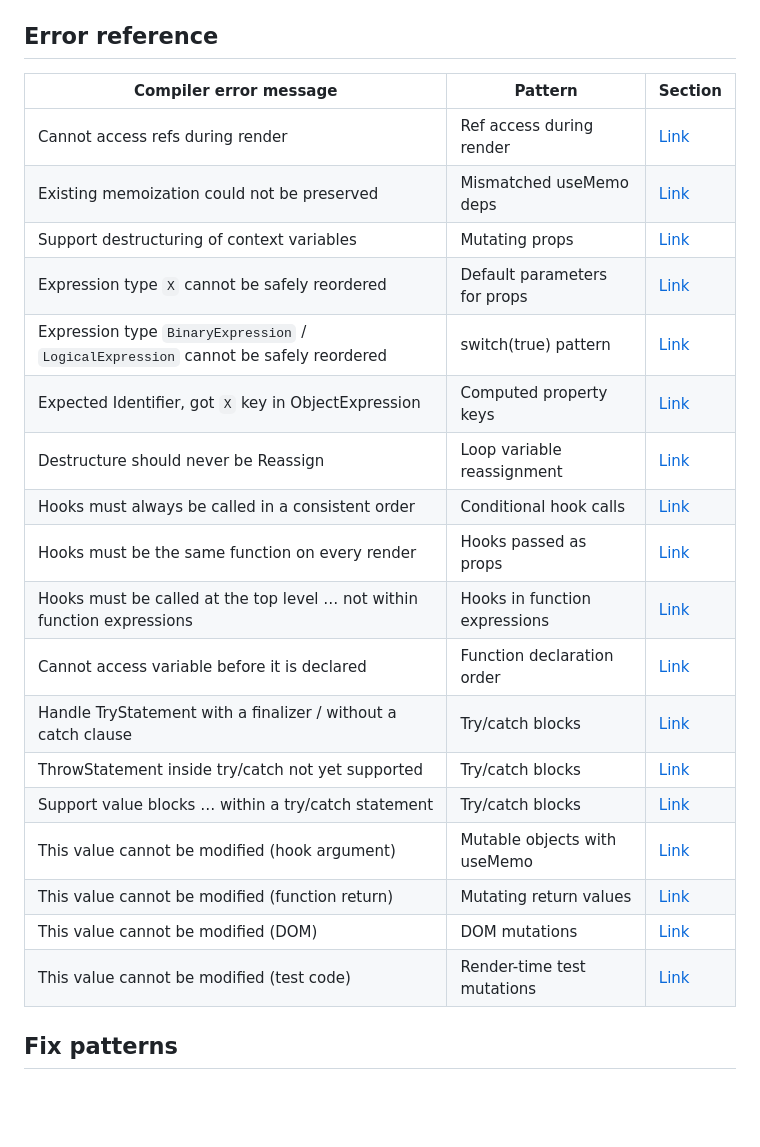
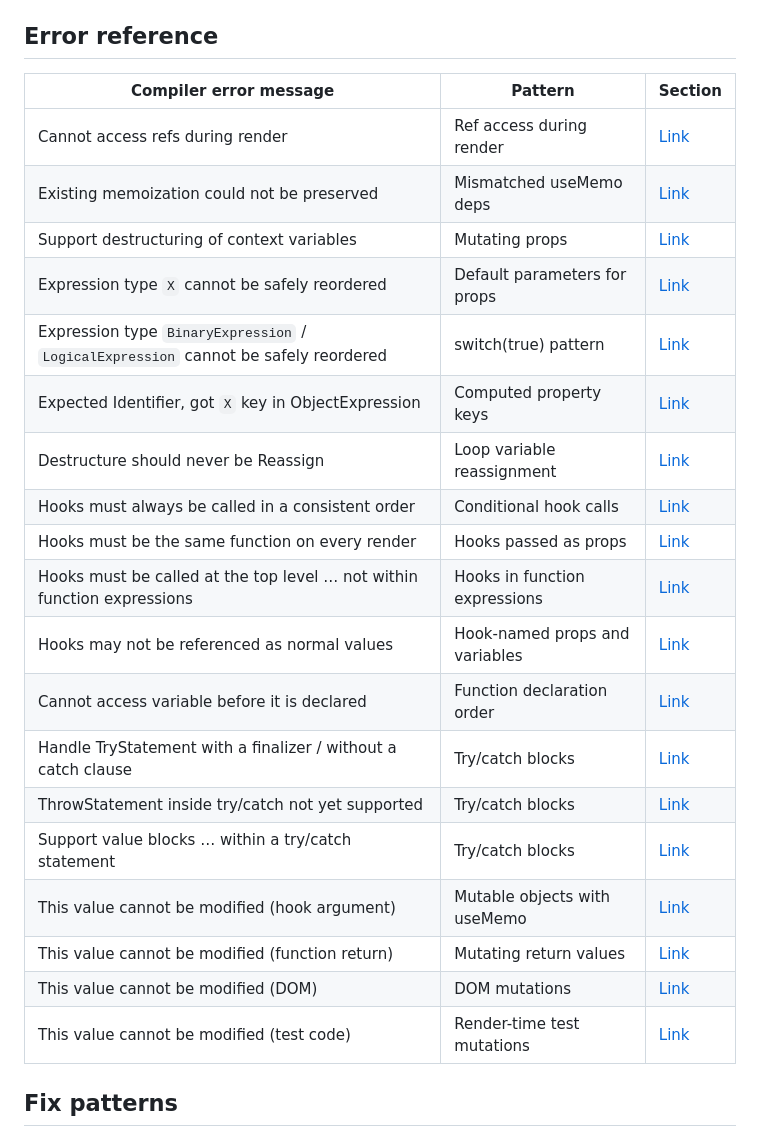
Before and after one commit to Doist/typist, a Markdown page: docs/react-guidelines/react-compiler.md, the part around one of its changes. Rendered like a GitHub page; blank space fills up the shorter version.

```diff
--- a/docs/react-guidelines/react-compiler.md
+++ b/docs/react-guidelines/react-compiler.md
@@ -108,26 +108,27 @@ Once all violations in a file are fixed, the file's entry will be removed from `
 
 ## Error reference
 
-| Compiler error message                                                              | Pattern                       | Section                                          |
-| ----------------------------------------------------------------------------------- | ----------------------------- | ------------------------------------------------ |
-| Cannot access refs during render                                                    | Ref access during render      | [Link](#ref-access-during-render)                |
-| Existing memoization could not be preserved                                         | Mismatched useMemo deps       | [Link](#mismatched-usememo-dependencies)         |
-| Support destructuring of context variables                                          | Mutating props                | [Link](#mutating-props)                          |
-| Expression type `X` cannot be safely reordered                                      | Default parameters for props  | [Link](#default-parameters-for-props)            |
-| Expression type `BinaryExpression` / `LogicalExpression` cannot be safely reordered | switch(true) pattern          | [Link](#switchtrue-pattern)                      |
-| Expected Identifier, got `X` key in ObjectExpression                                | Computed property keys        | [Link](#computed-property-keys)                  |
-| Destructure should never be Reassign                                                | Loop variable reassignment    | [Link](#loop-variable-reassignment)              |
-| Hooks must always be called in a consistent order                                   | Conditional hook calls        | [Link](#conditional-hook-calls)                  |
-| Hooks must be the same function on every render                                     | Hooks passed as props         | [Link](#hooks-passed-as-props)                   |
-| Hooks must be called at the top level … not within function expressions             | Hooks in function expressions | [Link](#hooks-in-function-expressions)           |
-| Cannot access variable before it is declared                                        | Function declaration order    | [Link](#function-declaration-order)              |
-| Handle TryStatement with a finalizer / without a catch clause                       | Try/catch blocks              | [Link](#trycatch-blocks)                         |
-| ThrowStatement inside try/catch not yet supported                                   | Try/catch blocks              | [Link](#trycatch-blocks)                         |
-| Support value blocks … within a try/catch statement                                 | Try/catch blocks              | [Link](#trycatch-blocks)                         |
-| This value cannot be modified (hook argument)                                       | Mutable objects with useMemo  | [Link](#mutable-objects-created-with-usememo)    |
-| This value cannot be modified (function return)                                     | Mutating return values        | [Link](#mutating-function-or-hook-return-values) |
-| This value cannot be modified (DOM)                                                 | DOM mutations                 | [Link](#dom-mutations)                           |
-| This value cannot be modified (test code)                                           | Render-time test mutations    | [Link](#render-time-mutations-in-test-code)      |
+| Compiler error message                                                              | Pattern                        | Section                                          |
+| ----------------------------------------------------------------------------------- | ------------------------------ | ------------------------------------------------ |
+| Cannot access refs during render                                                    | Ref access during render       | [Link](#ref-access-during-render)                |
+| Existing memoization could not be preserved                                         | Mismatched useMemo deps        | [Link](#mismatched-usememo-dependencies)         |
+| Support destructuring of context variables                                          | Mutating props                 | [Link](#mutating-props)                          |
+| Expression type `X` cannot be safely reordered                                      | Default parameters for props   | [Link](#default-parameters-for-props)            |
+| Expression type `BinaryExpression` / `LogicalExpression` cannot be safely reordered | switch(true) pattern           | [Link](#switchtrue-pattern)                      |
+| Expected Identifier, got `X` key in ObjectExpression                                | Computed property keys         | [Link](#computed-property-keys)                  |
+| Destructure should never be Reassign                                                | Loop variable reassignment     | [Link](#loop-variable-reassignment)              |
+| Hooks must always be called in a consistent order                                   | Conditional hook calls         | [Link](#conditional-hook-calls)                  |
+| Hooks must be the same function on every render                                     | Hooks passed as props          | [Link](#hooks-passed-as-props)                   |
+| Hooks must be called at the top level … not within function expressions             | Hooks in function expressions  | [Link](#hooks-in-function-expressions)           |
+| Hooks may not be referenced as normal values                                        | Hook-named props and variables | [Link](#hook-named-props-and-variables)          |
+| Cannot access variable before it is declared                                        | Function declaration order     | [Link](#function-declaration-order)              |
+| Handle TryStatement with a finalizer / without a catch clause                       | Try/catch blocks               | [Link](#trycatch-blocks)                         |
+| ThrowStatement inside try/catch not yet supported                                   | Try/catch blocks               | [Link](#trycatch-blocks)                         |
+| Support value blocks … within a try/catch statement                                 | Try/catch blocks               | [Link](#trycatch-blocks)                         |
+| This value cannot be modified (hook argument)                                       | Mutable objects with useMemo   | [Link](#mutable-objects-created-with-usememo)    |
+| This value cannot be modified (function return)                                     | Mutating return values         | [Link](#mutating-function-or-hook-return-values) |
+| This value cannot be modified (DOM)                                                 | DOM mutations                  | [Link](#dom-mutations)                           |
+| This value cannot be modified (test code)                                           | Render-time test mutations     | [Link](#render-time-mutations-in-test-code)      |
 
 ## Fix patterns
 
```
Also changed, not shown: other parts of docs/react-guidelines/react-compiler.md (+46 -0 lines).
